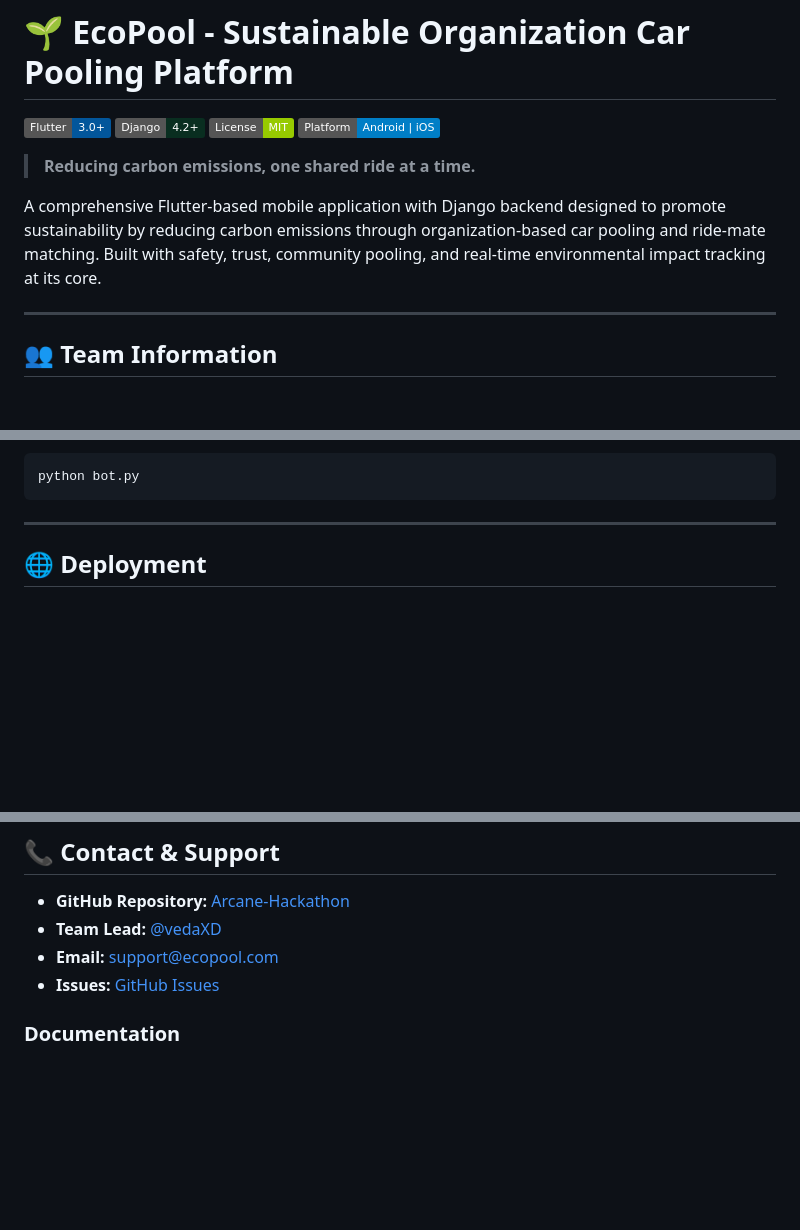
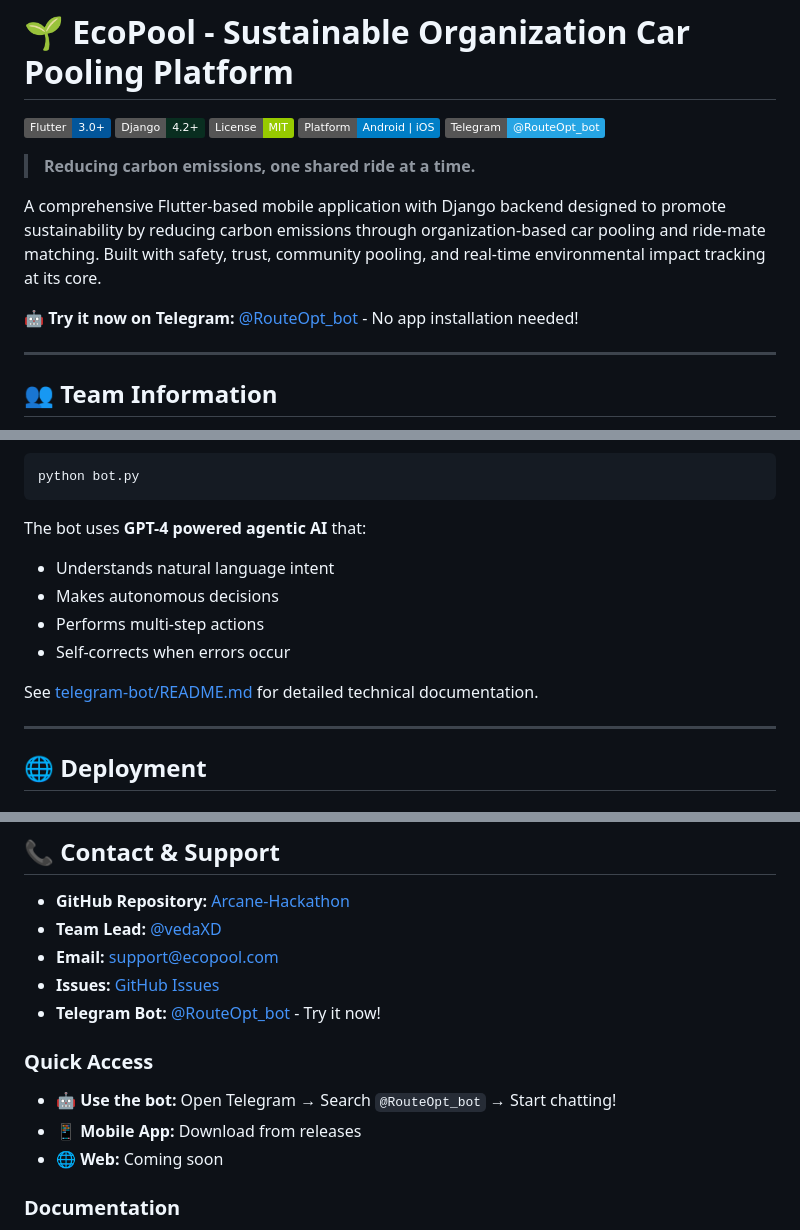
Before and after one commit to vedaXD/Arcane-Hackathon, a Markdown page: README.md, 3 parts joined by grey strips. Drawn GitHub-style; badges without logos; blank space fills up the shorter version.

````diff
--- a/README.md
+++ b/README.md
@@ -4,10 +4,13 @@
 [![Django](https://img.shields.io/badge/Django-4.2+-092E20?logo=django)](https://www.djangoproject.com/)
 [![License](https://img.shields.io/badge/License-MIT-green.svg)](LICENSE)
 [![Platform](https://img.shields.io/badge/Platform-Android%20%7C%20iOS-blue)]()
+[![Telegram Bot](https://img.shields.io/badge/Telegram-@RouteOpt__bot-26A5E4?logo=telegram)](https://t.me/RouteOpt_bot)
 
 > **Reducing carbon emissions, one shared ride at a time.**
 
 A comprehensive Flutter-based mobile application with Django backend designed to promote sustainability by reducing carbon emissions through organization-based car pooling and ride-mate matching. Built with safety, trust, community pooling, and real-time environmental impact tracking at its core.
+
+**🤖 Try it now on Telegram:** [@RouteOpt_bot](https://t.me/RouteOpt_bot) - No app installation needed!
 
 ---
 
@@ -637,6 +716,14 @@ Edit `config.py` with your Telegram bot token
 ```bash
 python bot.py
 ```
+
+The bot uses **GPT-4 powered agentic AI** that:
+- Understands natural language intent
+- Makes autonomous decisions
+- Performs multi-step actions
+- Self-corrects when errors occur
+
+See [telegram-bot/README.md](telegram-bot/README.md) for detailed technical documentation.
 
 ---
 
@@ -1071,6 +1172,12 @@ Special thanks to all contributors who believe in a greener future! 🌱
 - **Team Lead:** [@vedaXD](https://github.com/vedaXD)
 - **Email:** support@ecopool.com
 - **Issues:** [GitHub Issues](https://github.com/vedaXD/Arcane-Hackathon/issues)
+- **Telegram Bot:** [@RouteOpt_bot](https://t.me/RouteOpt_bot) - Try it now!
+
+### Quick Access
+- 🤖 **Use the bot:** Open Telegram → Search `@RouteOpt_bot` → Start chatting!
+- 📱 **Mobile App:** Download from releases
+- 🌐 **Web:** Coming soon
 
 ### Documentation
 - 📖 [Complete Features Guide](COMPLETE_FEATURES_GUIDE.md) - Detailed implementation guide
````
Also changed, not shown: other parts of README.md (+94 -4 lines).
